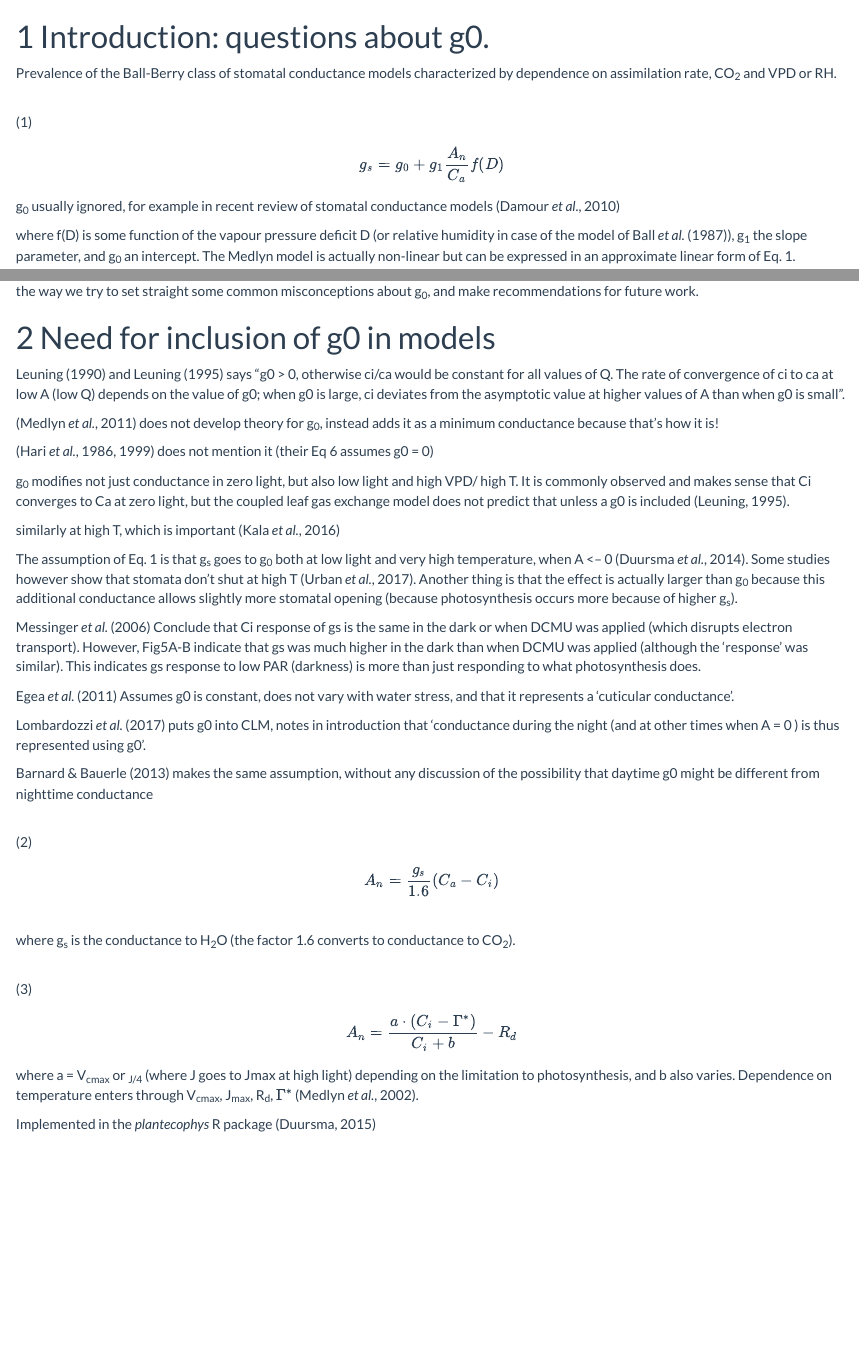
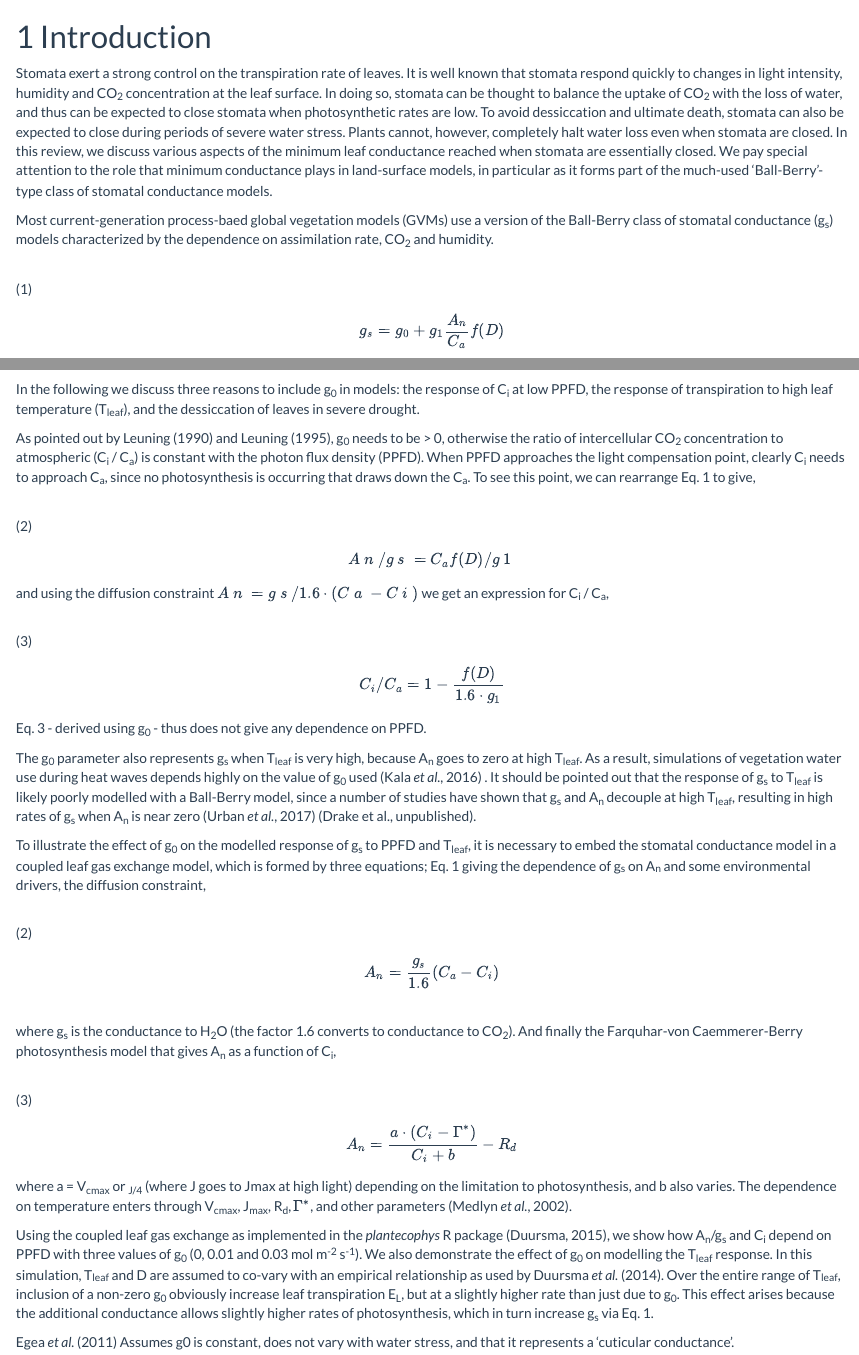
Before and after one commit to RemkoDuursma/g0paper, an R Markdown document (manuscript.Rmd): the page in a window 1100 px wide, from 360 px down, and a second part further down, joined at a grey line. Rendered offline with R 4.5, knitr and Pandoc, with nearby package versions; some code elsewhere in the file could not run offline.

Commit message:
much writing wow

````diff
--- a/manuscript.Rmd
+++ b/manuscript.Rmd
@@ -43,15 +43,15 @@ pval <- function(...)formatPval(..., includeEquality=TRUE)
 ```
 
 
-# Introduction: questions about g0.
+# Introduction
 
+Stomata exert a strong control on the transpiration rate of leaves. It is well known that stomata respond quickly to changes in light intensity, humidity and CO~2~ concentration at the leaf surface. In doing so, stomata can be thought to balance the uptake of CO~2~ with the loss of water, and thus can be expected to close stomata when photosynthetic rates are low. To avoid dessiccation and ultimate death, stomata can also be expected to close during periods of severe water stress. Plants cannot, however, completely halt water loss even when stomata are closed. In this review, we discuss various aspects of the minimum leaf conductance reached when stomata are essentially closed. We pay special attention to the role that minimum conductance plays in land-surface models, in particular as it forms part of the much-used 'Ball-Berry'-type class of stomatal conductance models.
 
-Prevalence of the Ball-Berry class of stomatal conductance models characterized by dependence on assimilation rate, CO~2~ and VPD or RH.
+Most current-generation process-baed global vegetation models (GVMs) use a version of the Ball-Berry class of stomatal conductance (g~s~) models characterized by the dependence on assimilation rate, CO~2~ and humidity.
 
 \
 (1)
 $$ g_s = g_0 + g_1 \frac{A_n}{C_a}f(D)$$
 
-g~0~ usually ignored, for example in recent review of stomatal conductance models [@damour2010]
+Where g~1~ is a 'slope' parameter, A~n~ the leaf net photosynthetic rate, C~a~ atmospheric CO~2~ concentration, and f(D) is some function of the vapour pressure deficit D (or relative humidity in case of the model of @ballberry1987), and g~0~ is the value of g~s~ when A~n~ is zero. The effects of photosynthetic photon flux density (PPFD) and leaf temperature are both assumed to enter via the dependence of A~n~ on these drivers. The g~0~ parameter is another definition of the minimum conductance, but we keep the notation g~0~ to indicate that it is a parameter in the Ball-Berry model. Much attention has been paid to quantifying and interpreting variation in the g~1~ parameter [@lin2015; @miner2017; @prentice2014; @medlyn2011], but the inocuous g~0~ parameter has been largely ignored. For example, a recent review of stomatal conductance models did not mention the minimum conductance [@damour2010]. The original description of Eq. 1 as published by @ball1987 did not include an intercept term. It was first introduced in the unpublished manuscript of @ball1988, as an 'intercept' without further discussion of the role it plays in the model.
 
-where f(D) is some function of the vapour pressure deficit D (or relative humidity in case of the model of @ballberry1987), g~1~ the slope parameter, and g~0~ an intercept. The Medlyn model is actually non-linear but can be expressed in an approximate linear form of Eq. 1.
@@ -72,22 +66,42 @@ The objective of this paper is to take a closer look at g~0~, its role in modell
 
-# Need for inclusion of g0 in models
+A popular approach in thinking about how stomata 'should' respond to environmental drivers is the idea that stomatal conductance is varied to optimize the rate of photosynthesis per unit water used [@cowan1977]. The consequence is that stomata tend to open during periods that are favorable for photosynthesis (high light, optimal temperature), and close when photosynthesis drops to zero (darkness, very high temperature). Clearly, in this framework there is no place for g~0~ since it is always sub-optimal to open stomata (i.e. spend water) when there is no photosynthetic gain. Early work on optimal stomatal conductance models completely ignored the possibility of g~s~ > 0 when A~n~ = 0 [@cowan1977; @cowan1978; @hari1986; @hari1999], whereas more recent work derives the optimal g~s~ and then adds on a g~0~ [@medlyn2011].
 
-@leuning1990 and @leuning1995 says "g0 > 0, otherwise ci/ca would be constant for all values of Q. The rate of convergence of ci to ca at low A (low Q) depends on the value of g0; when g0 is large, ci deviates from the asymptotic value at higher values of A than when g0 is small".
+In the following we discuss three reasons to include g~0~ in models: the response of C~i~ at low PPFD, the response of transpiration to high leaf temperature (T~leaf~), and the dessiccation of leaves in severe drought.
 
-[@medlyn2011] does not develop theory for g~0~, instead adds it as a minimum conductance because that's how it is!
+As pointed out by @leuning1990 and @leuning1995, g~0~ needs to be > 0, otherwise the ratio of intercellular CO~2~ concentration to atmospheric (C~i~ / C~a~) is constant with the photon flux density (PPFD). When PPFD approaches the light compensation point, clearly C~i~ needs to approach C~a~, since no photosynthesis is occurring that draws down the C~a~. To see this point, we can rearrange Eq. 1 to give,
 
-[@hari1986; @hari1999] does not mention it (their Eq 6 assumes g0 = 0)
+\
+(2)
+$$A~n~/g~s~ = {C_a}f(D) / g~1~$$
 
-g~0~ modifies not just conductance in zero light, but also low light and high VPD/ high T. It is commonly observed and makes sense that Ci converges to Ca at zero light, but the coupled leaf gas exchange model does not predict that unless a g0 is included [@leuning1995].
+and using the diffusion constraint $A~n~ = g~s~ / 1.6 \cdot (C~a~ - C~i~)$ we get an expression for C~i~ / C~a~,
 
-similarly at high T, which is important [@kala2016]
+\
+(3)
+$$C_i / C_a = 1 - \frac{f(D)}{1.6 \cdot g_1}$$
 
-The assumption of Eq. 1 is that g~s~ goes to g~0~ both at low light and very high temperature, when A <-- 0 [@duursma2014]. Some studies however show that stomata don't shut at high T [@urban2017].
-Another thing is that the effect is actually larger than g~0~ because this additional conductance allows slightly more stomatal opening (because photosynthesis occurs more because of higher g~s~).
+Eq. 3 - derived using g~0~ - thus does not give any dependence on PPFD.
+
+The g~0~ parameter also represents g~s~ when T~leaf~ is very high, because A~n~ goes to zero at high T~leaf~. As a result, simulations of vegetation water use during heat waves depends highly on the value of g~0~ used [@kala2016] . It should be pointed out that the response of g~s~ to T~leaf~ is likely poorly modelled with a Ball-Berry model, since a number of studies have shown that g~s~ and A~n~ decouple at high T~leaf~, resulting in high rates of g~s~ when A~n~ is near zero [@urban2017] (Drake et al., unpublished).
+
+To illustrate the effect of g~0~ on the modelled response of g~s~ to PPFD and T~leaf~, it is necessary to embed the stomatal conductance model in a coupled leaf gas exchange model, which is formed by three equations; Eq. 1 giving the dependence of g~s~ on A~n~ and some environmental drivers, the diffusion constraint,
+
+\
+(2)
+$$ A_n = \frac{g_s}{1.6}(C_a - C_i) $$
+
+\
+where g~s~ is the conductance to H~2~O (the factor 1.6 converts to conductance to CO~2~). And finally the Farquhar-von Caemmerer-Berry photosynthesis model that gives A~n~ as a function of C~i~,
 
 
+\
+(3)
+$$ A_n = \frac{a \cdot (C_i - \Gamma^{*})}{C_i + b} - R_d$$
 
-@messinger2006 Conclude that Ci response of gs is the same in the dark or when DCMU was applied (which disrupts electron transport). However, Fig5A-B indicate that gs was much higher in the dark than when DCMU was applied (although the ‘response’ was similar). This indicates gs response to low PAR (darkness) is more than just responding to what photosynthesis does.
+where a = V~cmax~ or ~J/4~ (where J goes to Jmax at high light) depending on the limitation to photosynthesis, and b also varies. The dependence on temperature enters through V~cmax~, J~max~, R~d~, $\Gamma^{*}$, and other parameters [@medlyn2002].
+
+Using the coupled leaf gas exchange as implemented in the *plantecophys* R package [@duursma2015], we show how A~n~/g~s~ and C~i~ depend on PPFD with three values of g~0~ (0, 0.01 and 0.03 mol m^-2^ s^-1^). We also demonstrate the effect of g~0~ on modelling the T~leaf~ response. In this simulation, T~leaf~ and D are assumed to co-vary with an empirical relationship as used by @duursma2014. Over the entire range of T~leaf~, inclusion of a non-zero g~0~ obviously increase leaf transpiration E~L~, but at a slightly higher rate than just due to g~0~. This effect arises because the additional conductance allows slightly higher rates of photosynthesis, which in turn increase g~s~ via Eq. 1.
+
 
 @egea2011 Assumes g0 is constant, does not vary with water stress, and that it represents a ‘cuticular conductance’.
 
@@ -99,21 +113,7 @@ Another thing is that the effect is actually larger than g~0~ because this addit
 
 
 
-\
-(2)
-$$ A_n = \frac{g_s}{1.6}(C_a - C_i) $$
 
-\
-where g~s~ is the conductance to H~2~O (the factor 1.6 converts to conductance to CO~2~).
-
-
-\
-(3)
-$$ A_n = \frac{a \cdot (C_i - \Gamma^{*})}{C_i + b} - R_d$$
-
-where a = V~cmax~ or ~J/4~ (where J goes to Jmax at high light) depending on the limitation to photosynthesis, and b also varies. Dependence on temperature enters through V~cmax~, J~max~, R~d~, $\Gamma^{*}$ [@medlyn2002].
-
-Implemented in the *plantecophys* R package [@duursma2015]
 
 
 ```{r fig.height=6,echo=FALSE, eval=includefigs}
--- a/references.bib
+++ b/references.bib
@@ -3,3 +11,14 @@
+	doi = {10.1111/ele.12211},
+	abstract = {A novel framework is presented for the analysis of ecophysiological field measurements and modelling. The hypothesis ‘leaves minimise the summed unit costs of transpiration and carboxylation’ predicts leaf-internal/ambient CO2 ratios (ci/ca) and slopes of maximum carboxylation rate (Vcmax) or leaf nitrogen (Narea) vs. stomatal conductance. Analysis of data on woody species from contrasting climates (cold-hot, dry-wet) yielded steeper slopes and lower mean ci/ca ratios at the dry or cold sites than at the wet or hot sites. High atmospheric vapour pressure deficit implies low ci/ca in dry climates. High water viscosity (more costly transport) and low photorespiration (less costly photosynthesis) imply low ci/ca in cold climates. Observed site-mean ci/ca shifts are predicted quantitatively for temperature contrasts (by photorespiration plus viscosity effects) and approximately for aridity contrasts. The theory explains the dependency of ci/ca ratios on temperature and vapour pressure deficit, and observed relationships of leaf δ13C and Narea to aridity.},
+	language = {en},
+	number = {1},
+	urldate = {2014-02-24},
+	journal = {Ecology Letters},
+	author = {Prentice, I. Colin and Dong, Ning and Gleason, Sean M. and Maire, Vincent and Wright, Ian J.},
+	year = {2014},
+	keywords = {Aridity, nitrogen, optimality, photosynthesis, plant functional traits, stable isotopes, Stomatal conductance, Temperature, Transpiration, viscosity},
+	pages = {82--91}
+}
 
 @Article{santrucek2004,
   Title                    = {A new technique for measurement of water permeability of stomatous cuticular membranes isolated from {Hedera} helix leaves},
````
Also changed, not shown: manuscript.Rmd (16 more changed lines), references.bib (8 more changed lines).
